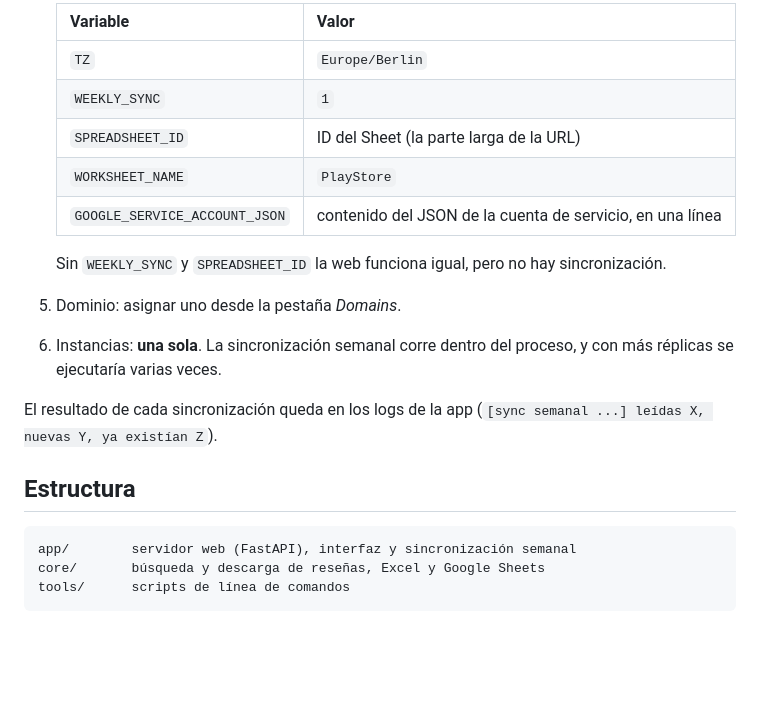
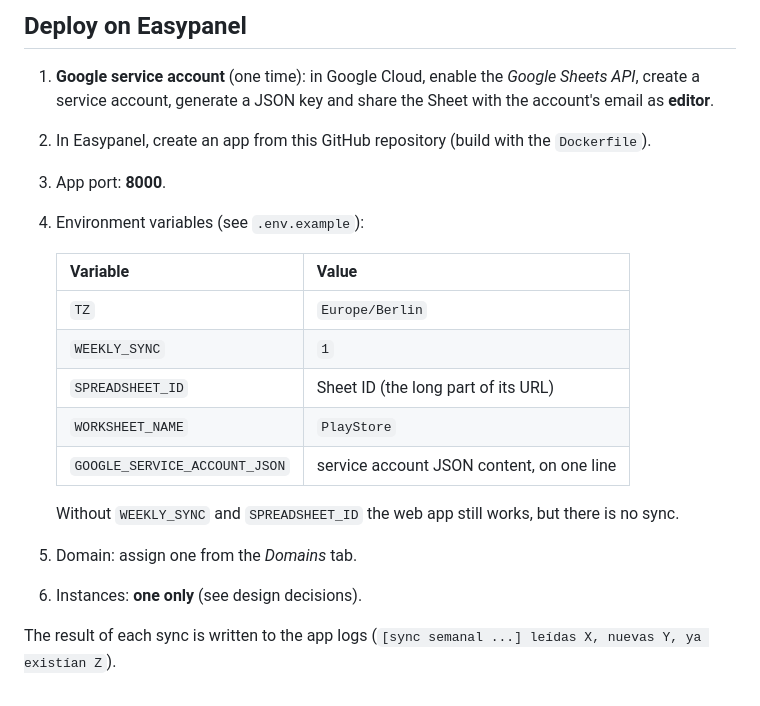
Before and after one commit to germanveron/buscadordecalificaciones, a Markdown page: README.md, the part around one of its changes. Drawn GitHub-style; blank space fills up the shorter version.

````diff
--- a/README.md
+++ b/README.md
@@ -25,22 +64,21 @@ Abrir http://localhost:8001. Para probar la sincronización sin escribir: `pytho
 
-   | Variable | Valor |
+## Deploy on Easypanel
+
+1. **Google service account** (one time): in Google Cloud, enable the *Google Sheets API*, create a service account, generate a JSON key and share the Sheet with the account's email as **editor**.
+2. In Easypanel, create an app from this GitHub repository (build with the `Dockerfile`).
+3. App port: **8000**.
+4. Environment variables (see `.env.example`):
+
+   | Variable | Value |
    |---|---|
    | `TZ` | `Europe/Berlin` |
    | `WEEKLY_SYNC` | `1` |
-   | `SPREADSHEET_ID` | ID del Sheet (la parte larga de la URL) |
+   | `SPREADSHEET_ID` | Sheet ID (the long part of its URL) |
    | `WORKSHEET_NAME` | `PlayStore` |
-   | `GOOGLE_SERVICE_ACCOUNT_JSON` | contenido del JSON de la cuenta de servicio, en una línea |
+   | `GOOGLE_SERVICE_ACCOUNT_JSON` | service account JSON content, on one line |
 
-   Sin `WEEKLY_SYNC` y `SPREADSHEET_ID` la web funciona igual, pero no hay sincronización.
-5. Dominio: asignar uno desde la pestaña *Domains*.
-6. Instancias: **una sola**. La sincronización semanal corre dentro del proceso, y con más réplicas se ejecutaría varias veces.
+   Without `WEEKLY_SYNC` and `SPREADSHEET_ID` the web app still works, but there is no sync.
+5. Domain: assign one from the *Domains* tab.
+6. Instances: **one only** (see design decisions).
 
-El resultado de cada sincronización queda en los logs de la app (`[sync semanal ...] leídas X, nuevas Y, ya existían Z`).
-
-## Estructura
-
-```
-app/        servidor web (FastAPI), interfaz y sincronización semanal
-core/       búsqueda y descarga de reseñas, Excel y Google Sheets
-tools/      scripts de línea de comandos
-```
+The result of each sync is written to the app logs (`[sync semanal ...] leídas X, nuevas Y, ya existían Z`).
````
Also changed, not shown: other parts of README.md (+51 -12 lines), docs/n8n-workflow.png (added), docs/screenshot.png (added).
